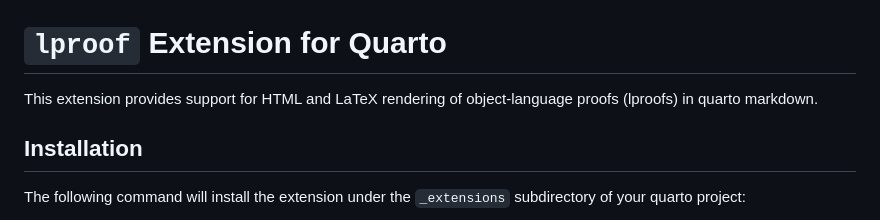
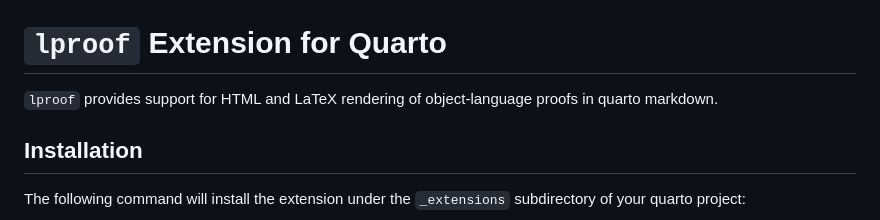
Before and after one commit to anubav/lproof, a Markdown page: README.md, the part around the change. Rendered like a GitHub page.

```diff
--- a/README.md
+++ b/README.md
@@ -1,6 +1,6 @@
 # `lproof` Extension for Quarto
 
-This extension provides support for HTML and LaTeX rendering of object-language proofs (lproofs) in
+`lproof` provides support for HTML and LaTeX rendering of object-language proofs in
 quarto markdown.
 
 ## Installation
```
